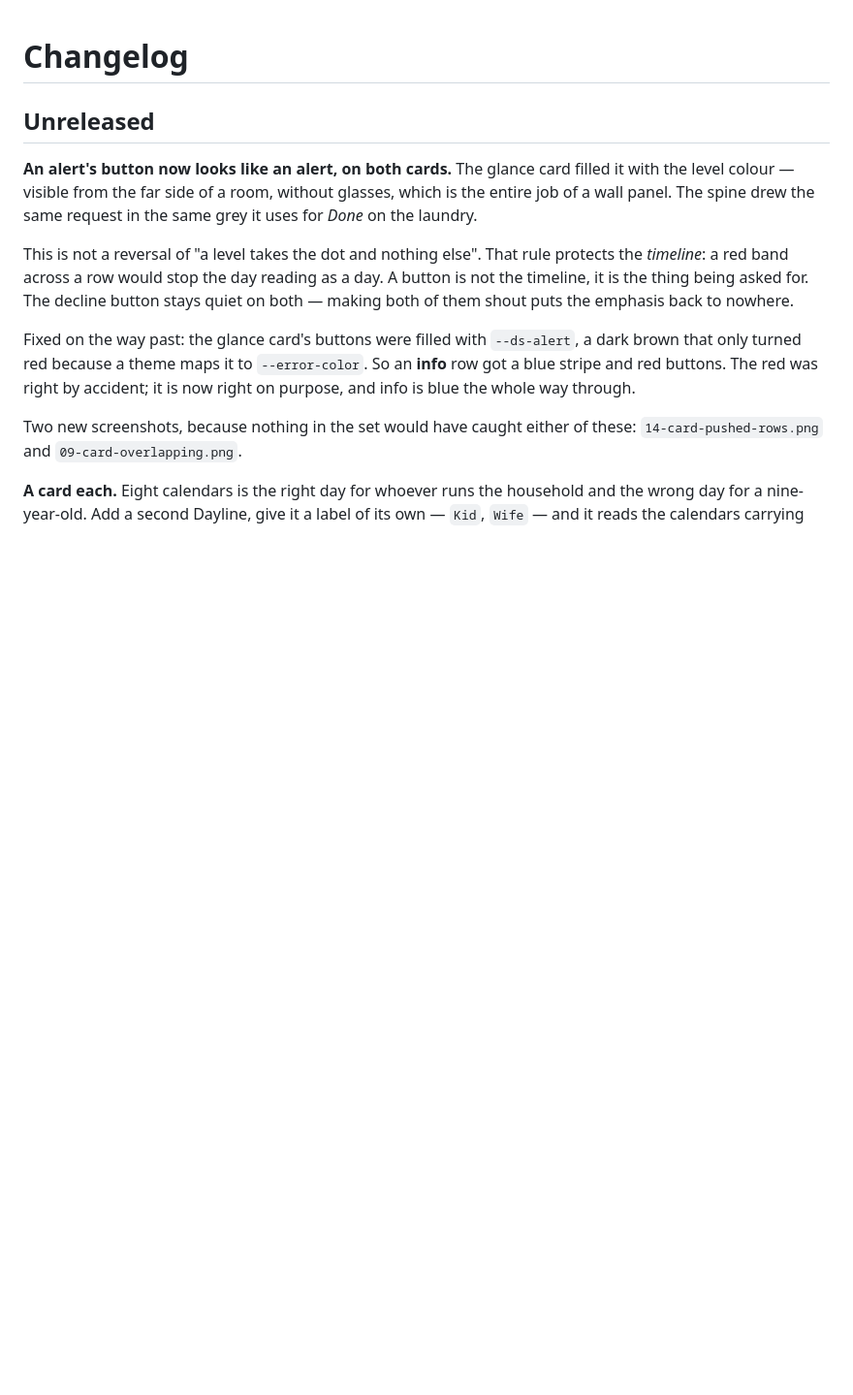
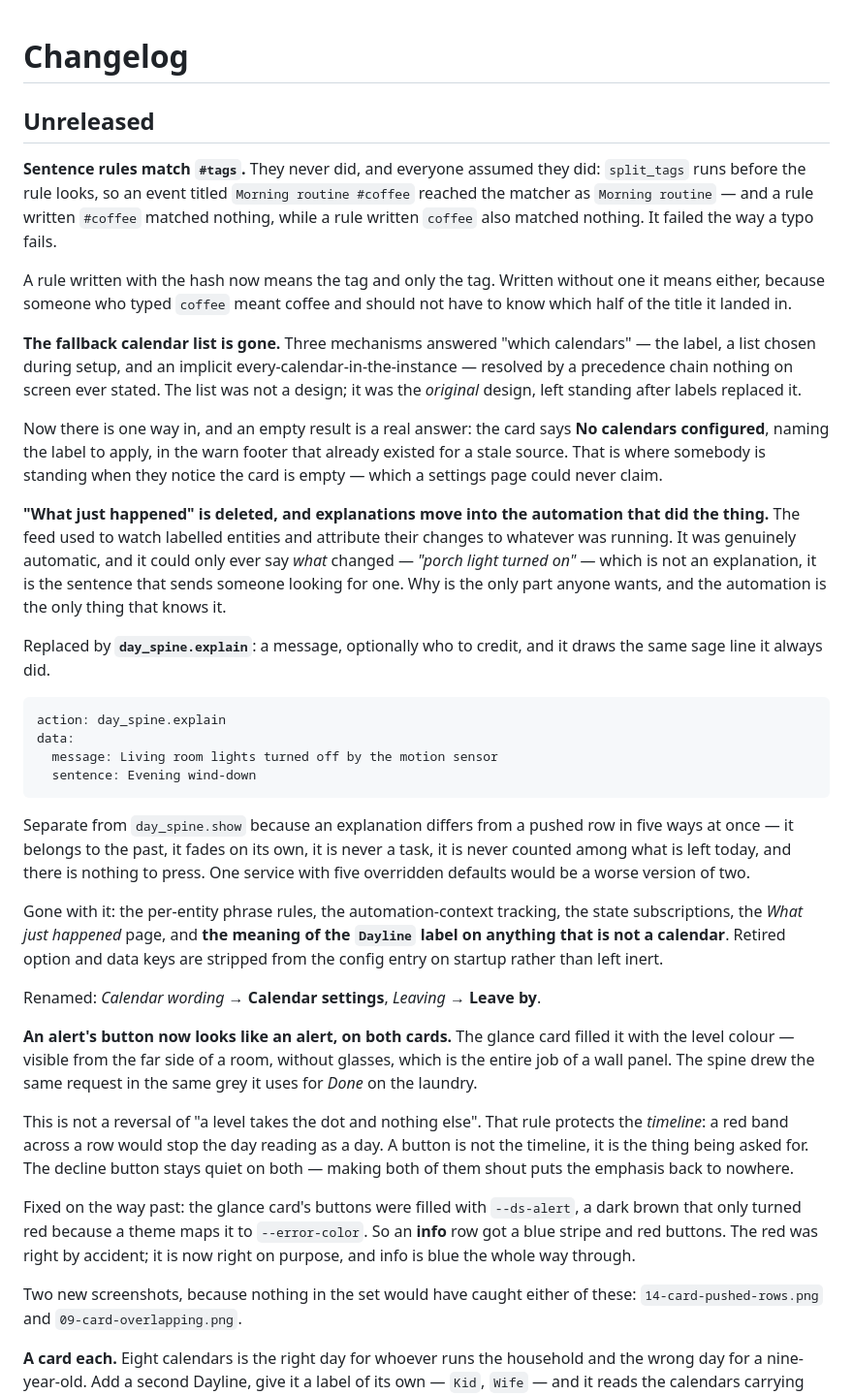
Before and after one commit to bitmux/Dayline, a Markdown page: CHANGELOG.md, the part around the change. Shown at 97% size. Rendered like a GitHub page; blank space fills up the shorter version.

Commit message:
settings: one way in, one place to explain, and rules that match tags
Three of the eight complaints about the settings dialog, done together
because they are one complaint: pages outlived the mechanisms they
configured, and nothing was ever deleted when something better replaced it.

Sentence rules now match #tags. They never did -- split_tags runs first, so
neither "#coffee" nor "coffee" matched an event titled "Morning routine
#coffee". It failed the way a typo fails, which is why nobody noticed.

The fallback calendar list is deleted, and with it the silent
label-then-list-then-everything chain. An empty result is a real answer and
the card says "No calendars configured" in the warn footer, naming the label
to apply -- the card being where somebody is standing when they notice.

"What just happened" is deleted entirely: the watching, the phrase rules, the
context tracking, the page, and the meaning of the Dayline label on non-
calendar entities. It could say what changed and never why. day_spine.explain
replaces it, called from inside the automation that knows why. Kept separate
from show because an explanation differs in five defaults at once.

Retired data and option keys are stripped on startup rather than left inert,
which is the rule this whole change exists to establish.

Verified on the test instance: both spines still resolve, the empty-state
message names the configured label, explain produces a low-priority fading
row on one card and not the other, and a #coffee rule matched a live event.

Co-Authored-By: Claude Opus 5 <noreply@anthropic.com>

````diff
--- a/CHANGELOG.md
+++ b/CHANGELOG.md
@@ -1,6 +1,57 @@
 # Changelog
 
 ## Unreleased
+
+**Sentence rules match `#tags`.** They never did, and everyone assumed they
+did: `split_tags` runs before the rule looks, so an event titled
+`Morning routine #coffee` reached the matcher as `Morning routine` — and a rule
+written `#coffee` matched nothing, while a rule written `coffee` also matched
+nothing. It failed the way a typo fails.
+
+A rule written with the hash now means the tag and only the tag. Written
+without one it means either, because someone who typed `coffee` meant coffee
+and should not have to know which half of the title it landed in.
+
+**The fallback calendar list is gone.** Three mechanisms answered "which
+calendars" — the label, a list chosen during setup, and an implicit
+every-calendar-in-the-instance — resolved by a precedence chain nothing on
+screen ever stated. The list was not a design; it was the *original* design,
+left standing after labels replaced it.
+
+Now there is one way in, and an empty result is a real answer: the card says
+**No calendars configured**, naming the label to apply, in the warn footer that
+already existed for a stale source. That is where somebody is standing when
+they notice the card is empty — which a settings page could never claim.
+
+**"What just happened" is deleted, and explanations move into the automation
+that did the thing.** The feed used to watch labelled entities and attribute
+their changes to whatever was running. It was genuinely automatic, and it could
+only ever say *what* changed — *"porch light turned on"* — which is not an
+explanation, it is the sentence that sends someone looking for one. Why is the
+only part anyone wants, and the automation is the only thing that knows it.
+
+Replaced by **`day_spine.explain`**: a message, optionally who to credit, and it
+draws the same sage line it always did.
+
+```yaml
+action: day_spine.explain
+data:
+  message: Living room lights turned off by the motion sensor
+  sentence: Evening wind-down
+```
+
+Separate from `day_spine.show` because an explanation differs from a pushed row
+in five ways at once — it belongs to the past, it fades on its own, it is never
+a task, it is never counted among what is left today, and there is nothing to
+press. One service with five overridden defaults would be a worse version of
+two.
+
+Gone with it: the per-entity phrase rules, the automation-context tracking, the
+state subscriptions, the *What just happened* page, and **the meaning of the
+`Dayline` label on anything that is not a calendar**. Retired option and data
+keys are stripped from the config entry on startup rather than left inert.
+
+Renamed: *Calendar wording* → **Calendar settings**, *Leaving* → **Leave by**.
 
 **An alert's button now looks like an alert, on both cards.** The glance card
 filled it with the level colour — visible from the far side of a room, without
````
